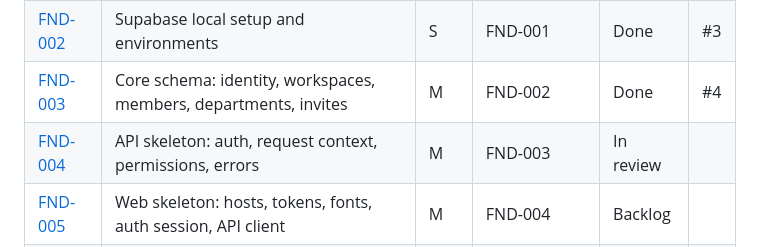
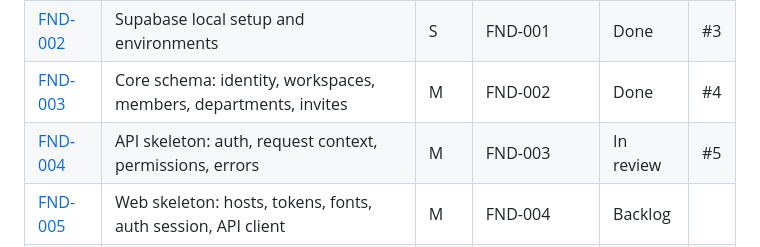
Before and after one commit to Darwinsuuu/FastHyr-v2.0, a Markdown page: docs/tasks/BOARD.md, the part around the change. GitHub-like rendering.

Commit message:
docs(api-skeleton): Link PR #5 on the board
What: Add the PR number to FND-004 on the board and in its task log.
Why: The board links each task to its PR.
Task: FND-004

```diff
--- a/docs/tasks/BOARD.md
+++ b/docs/tasks/BOARD.md
@@ -27,7 +27,7 @@ Statuses: `Backlog` · `Ready` · `In progress` · `In review` · `Blocked` · `
 | [FND-001](FND/FND-001-monorepo-scaffold.md) | Monorepo scaffold | M | — | Done | #2 |
 | [FND-002](FND/FND-002-supabase-local-setup-and-environments.md) | Supabase local setup and environments | S | FND-001 | Done | #3 |
 | [FND-003](FND/FND-003-core-schema-identity-workspaces-members-department.md) | Core schema: identity, workspaces, members, departments, invites | M | FND-002 | Done | #4 |
-| [FND-004](FND/FND-004-api-skeleton-auth-request-context-permissions-erro.md) | API skeleton: auth, request context, permissions, errors | M | FND-003 | In review | |
+| [FND-004](FND/FND-004-api-skeleton-auth-request-context-permissions-erro.md) | API skeleton: auth, request context, permissions, errors | M | FND-003 | In review | #5 |
 | [FND-005](FND/FND-005-web-skeleton-hosts-tokens-fonts-auth-session-api-c.md) | Web skeleton: hosts, tokens, fonts, auth session, API client | M | FND-004 | Backlog | |
 | [FND-006](FND/FND-006-ci-pipeline.md) | CI pipeline | S | FND-005 | Backlog | |
 | [FND-007](FND/FND-007-deployments-vercel-render-blueprint-dev-and-qa-env.md) | Deployments: Vercel, Render blueprint, dev and QA environments | M | FND-006, FND-008 | Backlog | |
```
Also changed, not shown: 1 other file.
